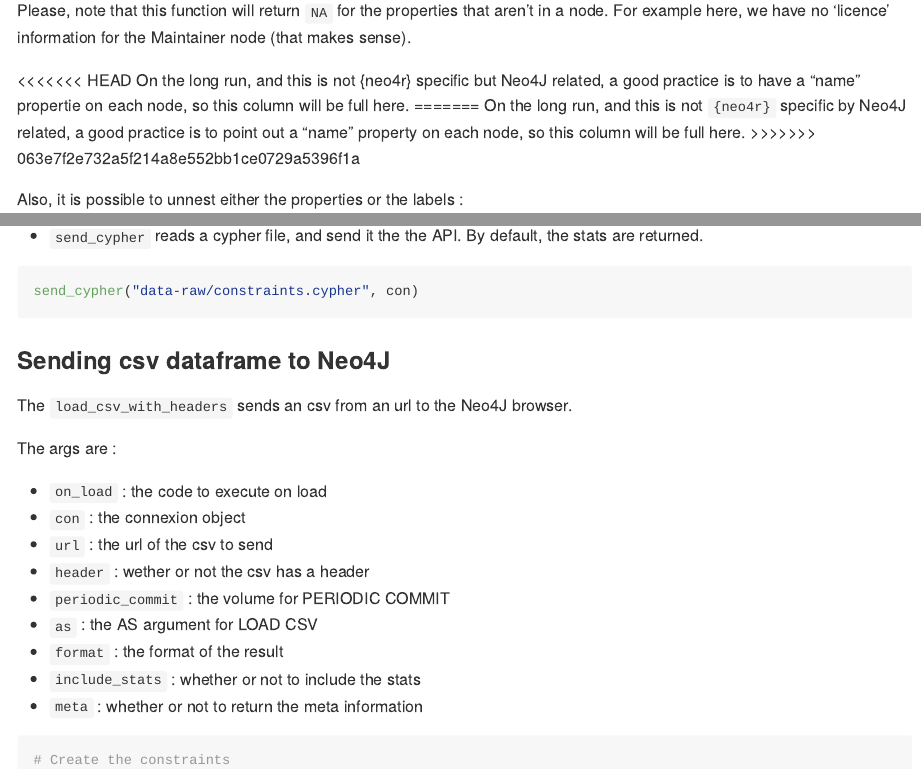
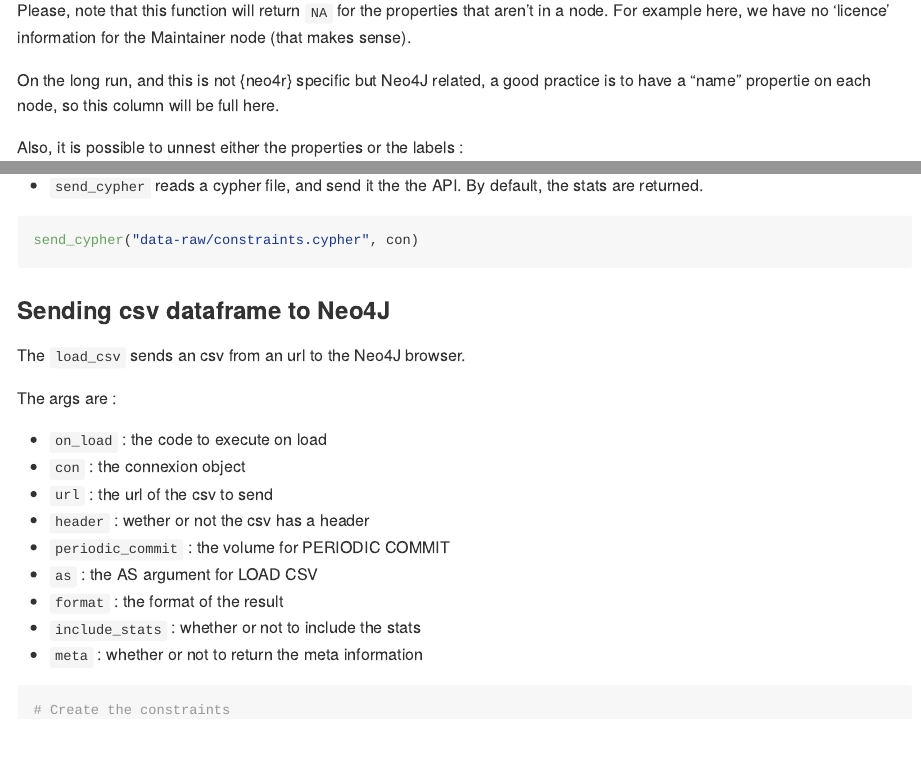
Before and after one commit to neo4j-rstats/neo4r, an R Markdown document (README.Rmd): the page in a window 1100 px wide, from 4130 px down, and a second part further down, joined at a grey line. Rendered offline with R 4.5, knitr and Pandoc, with nearby package versions; some code elsewhere in the file could not run offline; long lines of code are wrapped; badge pictures from the web are left out; common packages that the code uses without loading them are loaded.

Commit message:
Update README.Rmd

```diff
--- a/README.Rmd
+++ b/README.Rmd
@@ -166,11 +166,7 @@
 
 Please, note that this function will return `NA` for the properties that aren't in a node. For example here, we have no 'licence' information for the Maintainer node (that makes sense).
 
-<<<<<<< HEAD
 On the long run, and this is not {neo4r} specific but Neo4J related, a good practice is to have a "name" propertie on each node, so this column will be full here.
-=======
-On the long run, and this is not `{neo4r}` specific by Neo4J related, a good practice is to point out a "name" property on each node, so this column will be full here.
->>>>>>> 063e7f2e732a5f214a8e552bb1ce0729a5396f1a
 
 Also, it is possible to unnest either the properties or the labels :
 
@@ -280,7 +276,7 @@
 
 ### Sending csv dataframe to Neo4J
 
-The `load_csv_with_headers` sends an csv from an url to the Neo4J browser.
+The `load_csv` sends an csv from an url to the Neo4J browser.
 
 The args are :
 
```
